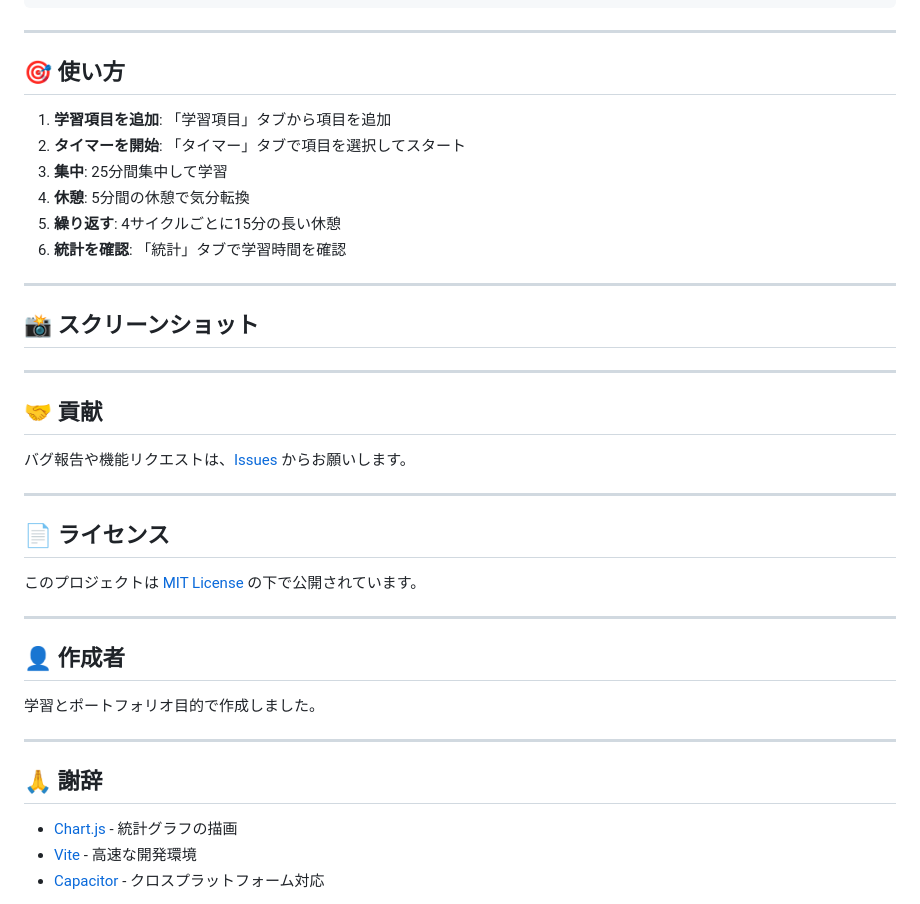
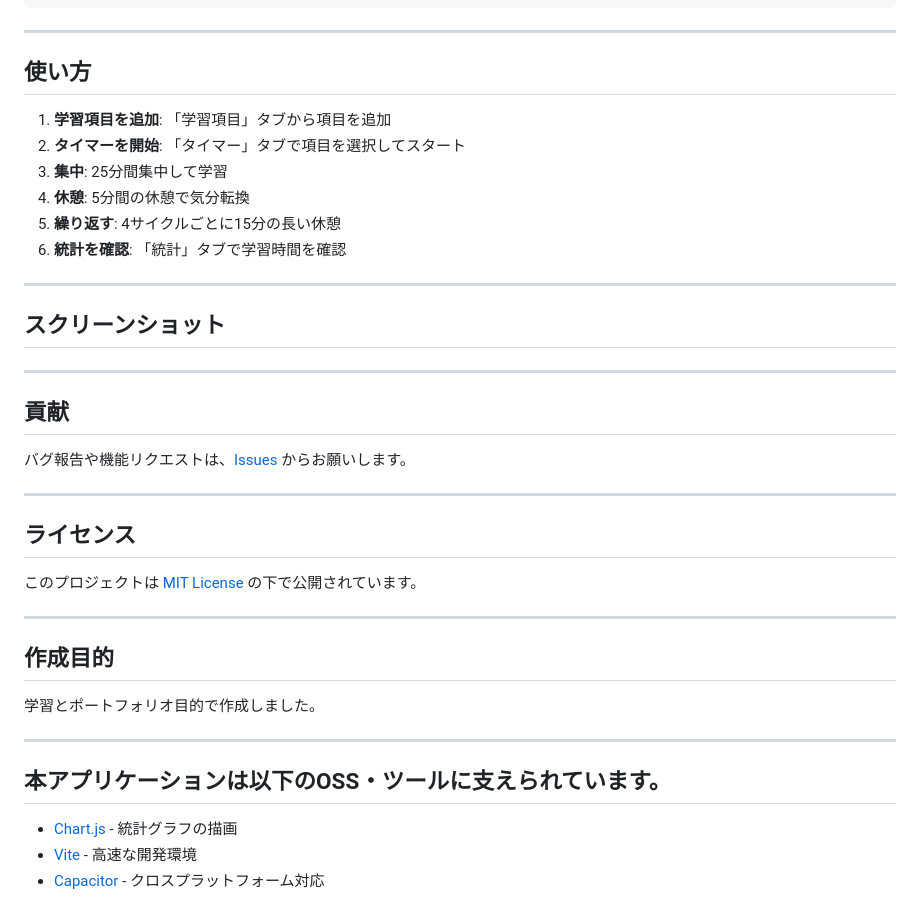
Before and after one commit to cog-pr/pomodoro-app, a Markdown page: README.md, the part around one of its changes. GitHub-like rendering.

```diff
--- a/README.md
+++ b/README.md
@@ -165,7 +165,7 @@ pomodoro-app/
 
 ---
 
-## 🎯 使い方
+## 使い方
 
 1. **学習項目を追加**: 「学習項目」タブから項目を追加
 2. **タイマーを開始**: 「タイマー」タブで項目を選択してスタート
@@ -176,31 +176,31 @@ pomodoro-app/
 
 ---
 
-## 📸 スクリーンショット
+## スクリーンショット
 
 <!-- スクリーンショットをここに追加 -->
 
 ---
 
-## 🤝 貢献
+## 貢献
 
 バグ報告や機能リクエストは、[Issues](https://github.com/your-username/pomodoro-app/issues) からお願いします。
 
 ---
 
-## 📄 ライセンス
+## ライセンス
 
 このプロジェクトは [MIT License](LICENSE) の下で公開されています。
 
 ---
 
-## 👤 作成者
+## 作成目的
 
 学習とポートフォリオ目的で作成しました。
 
 ---
 
-## 🙏 謝辞
+## 本アプリケーションは以下のOSS・ツールに支えられています。
 
 - [Chart.js](https://www.chartjs.org/) - 統計グラフの描画
 - [Vite](https://vitejs.dev/) - 高速な開発環境
```
Also changed, not shown: other parts of README.md (+14 -14 lines).
